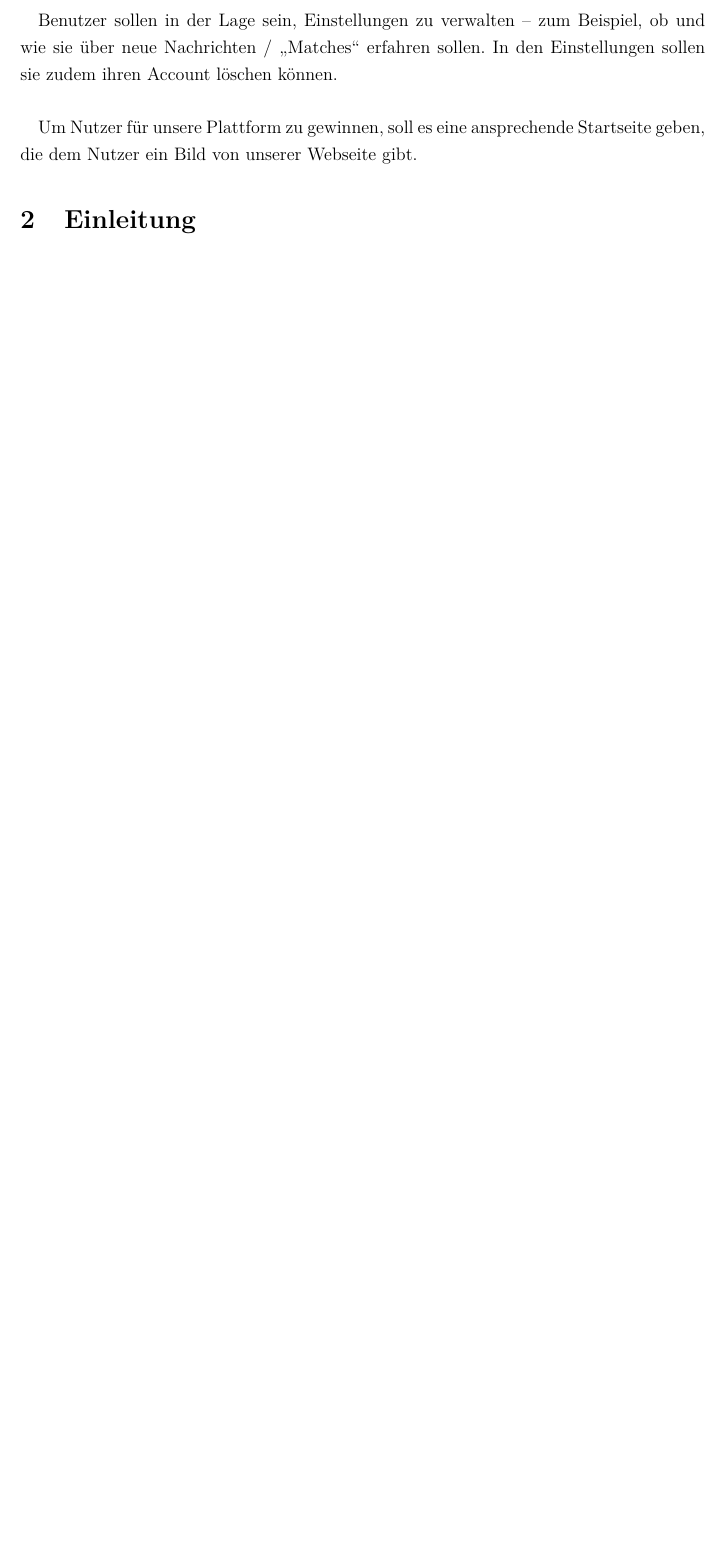
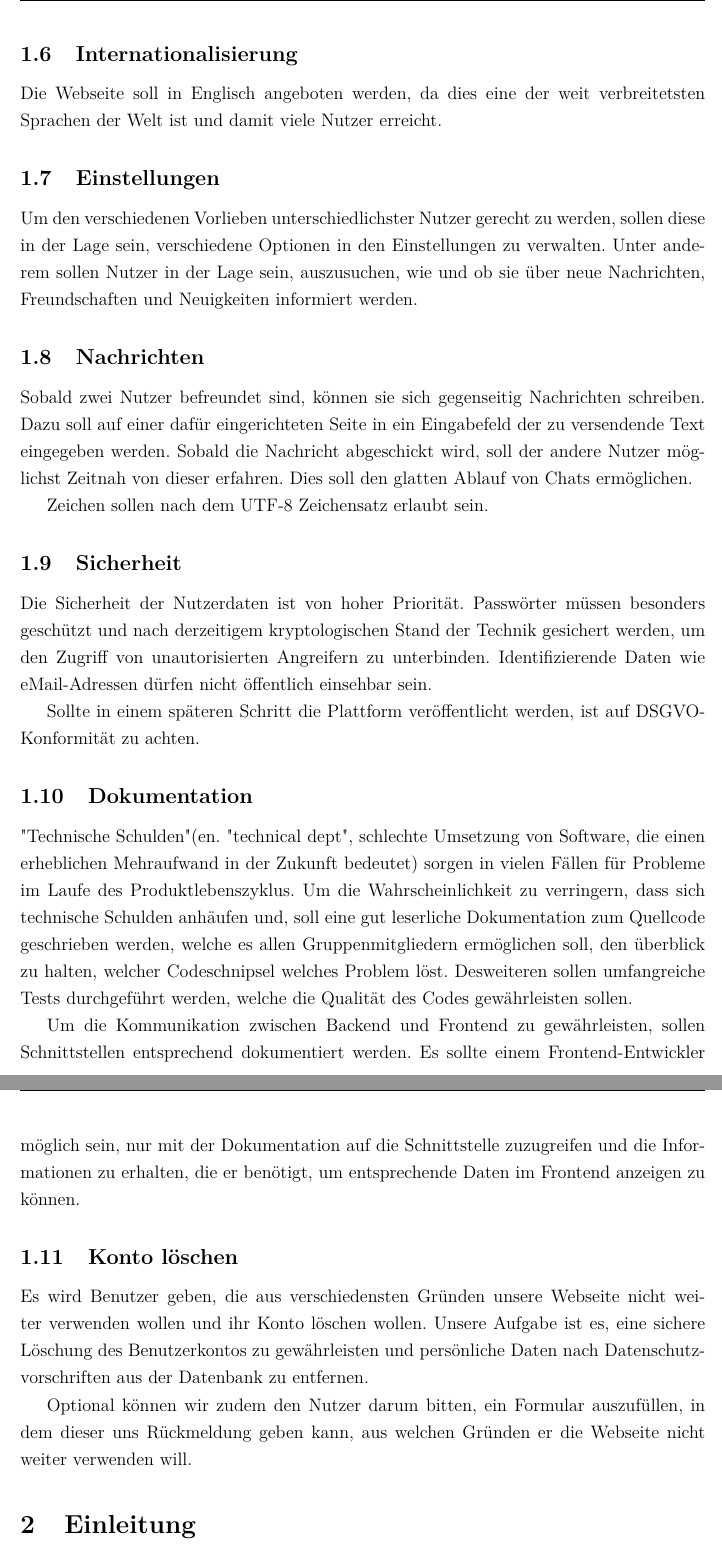
Before and after one commit to riggedCoinflip/lol-friendfinder, a LaTeX paper (docs/Projektbericht/Projektbericht.tex, which reads docs/Projektbericht/chapters/Problemstellung.tex): part of page 6 of 12 before the commit and two parts of pages 8 and 9 of 15 after it, the two joined at a grey line, cut at the place of the change, the shorter picture padded with empty space. Compiled offline with pdfLaTeX.

Commit message:
create Problemstellung.tex

```diff
--- a/docs/Projektbericht/chapters/Problemstellung.tex
+++ b/docs/Projektbericht/chapters/Problemstellung.tex
@@ -17,5 +34,32 @@ Wie bei jeder Online-Community wird es Nutzer geben, die durch Fehlverhalten neg
 \paragraph{}
-Benutzer sollen in der Lage sein, Einstellungen zu verwalten – zum Beispiel, ob und wie sie über neue Nachrichten / „Matches“ erfahren sollen. In den Einstellungen sollen sie zudem ihren Account löschen können.
+Wir möchten mit unserer Plattform einen sicheren Ort bieten, auf dem die Spieler unabhängig ihrer Eigenschaften respektiert werden. vWir glauben, dass die meisten Nutzer in der Lage sind, respektvoll miteinander umzugehen, allerdings wird es auch Fälle geben, wo das nicht der Fall ist.
 
-\paragraph{}
-Um Nutzer für unsere Plattform zu gewinnen, soll es eine ansprechende Startseite geben, die dem Nutzer ein Bild von unserer Webseite gibt.
+Wir wollen uns daher das Recht vorbehalten, Nutzern, die gegen unsere Regeln und Richtlinien verstoßen, den Zugang zu unserer Plattform zu verwehren. Sollte sich ein Nutzer von einem anderen Nutzer beleidigt fühlen oder andersweitig der Meinung sein, dass dieser Nutzer gegen die Regeln verstößt, soll dieser Regelbrecher gemeldet werden können. Wir als Betreiber der Plattform sollen in der Lage sein, die Meldungen zu verarbeiten und angemessen mit den Regelbrechern zu verfahren.
+
+Unabhängig davon soll es den Nutzern möglich sein, andere Nutzer zu blockieren. Blockierte Nutzer sollen dem aktiven Nutzer nicht mehr in der Spielersuche angezeigt werden, nicht mehr Nachrichten verschicken und aktive Chats sollen aufgelöst werden. Einen anderen Spieler zu blockieren heißt nicht zwangsläufig, dass dieser gegen Regeln oder Richtlinien verstößt, es kann auch sein, dass der Nutzer einfach den Kontakt abbrechen will. Sollte ein Nutzer jedoch gemeldet werden, soll er automatisch blockiert werden.
+
+\subsection{Internationalisierung}
+Die Webseite soll in Englisch angeboten werden, da dies eine der weit verbreitetsten Sprachen der Welt ist und damit viele Nutzer erreicht.
+
+\subsection{Einstellungen}
+Um den verschiedenen Vorlieben unterschiedlichster Nutzer gerecht zu werden, sollen diese in der Lage sein, verschiedene Optionen in den Einstellungen zu verwalten. Unter anderem sollen Nutzer in der Lage sein, auszusuchen, wie und ob sie über neue Nachrichten, Freundschaften und Neuigkeiten informiert werden.
+
+\subsection{Nachrichten}
+Sobald zwei Nutzer befreundet sind, können sie sich gegenseitig Nachrichten schreiben. Dazu soll auf einer dafür eingerichteten Seite in ein Eingabefeld der zu versendende Text eingegeben werden. Sobald die Nachricht abgeschickt wird, soll der andere Nutzer möglichst Zeitnah von dieser erfahren. Dies soll den glatten Ablauf von Chats ermöglichen.
+
+Zeichen sollen nach dem UTF-8 Zeichensatz erlaubt sein.
+
+\subsection{Sicherheit}
+Die Sicherheit der Nutzerdaten ist von hoher Priorität. Passwörter müssen besonders geschützt und nach derzeitigem kryptologischen Stand der Technik gesichert werden, um den Zugriff von unautorisierten Angreifern zu unterbinden. Identifizierende Daten wie eMail-Adressen dürfen nicht öffentlich einsehbar sein.
+
+Sollte in einem späteren Schritt die Plattform veröffentlicht werden, ist auf DSGVO-Konformität zu achten.
+
+\subsection{Dokumentation}
+"Technische Schulden" (en. "technical dept", schlechte Umsetzung von Software, die einen erheblichen Mehraufwand in der Zukunft bedeutet) sorgen in vielen Fällen für Probleme im Laufe des Produktlebenszyklus. Um die Wahrscheinlichkeit zu verringern, dass sich technische Schulden anhäufen und, soll eine gut leserliche Dokumentation zum Quellcode geschrieben werden, welche es allen Gruppenmitgliedern ermöglichen soll, den überblick zu halten, welcher Codeschnipsel welches Problem löst. Desweiteren sollen umfangreiche Tests durchgeführt werden, welche die Qualität des Codes gewährleisten sollen.
+
+Um die Kommunikation zwischen Backend und Frontend zu gewährleisten, sollen Schnittstellen entsprechend dokumentiert werden. Es sollte einem Frontend-Entwickler möglich sein, nur mit der Dokumentation auf die Schnittstelle zuzugreifen und die Informationen zu erhalten, die er benötigt, um entsprechende Daten im Frontend anzeigen zu können.
+
+\subsection{Konto löschen}
+Es wird Benutzer geben, die aus verschiedensten Gründen unsere Webseite nicht weiter verwenden wollen und ihr Konto löschen wollen. Unsere Aufgabe ist es, eine sichere Löschung des Benutzerkontos zu gewährleisten und persönliche Daten nach Datenschutzvorschriften aus der Datenbank zu entfernen.
+
+Optional können wir zudem den Nutzer darum bitten, ein Formular auszufüllen, in dem dieser uns Rückmeldung geben kann, aus welchen Gründen er die Webseite nicht weiter verwenden will.
```
Also changed, not shown: docs/Projektbericht/Projektbericht.pdf, docs/Projektbericht/Projektbericht.tex (line endings or trailing spaces), docs/Projektbericht/chapters/Problemstellung.tex (27 more changed lines), 5 other files.
